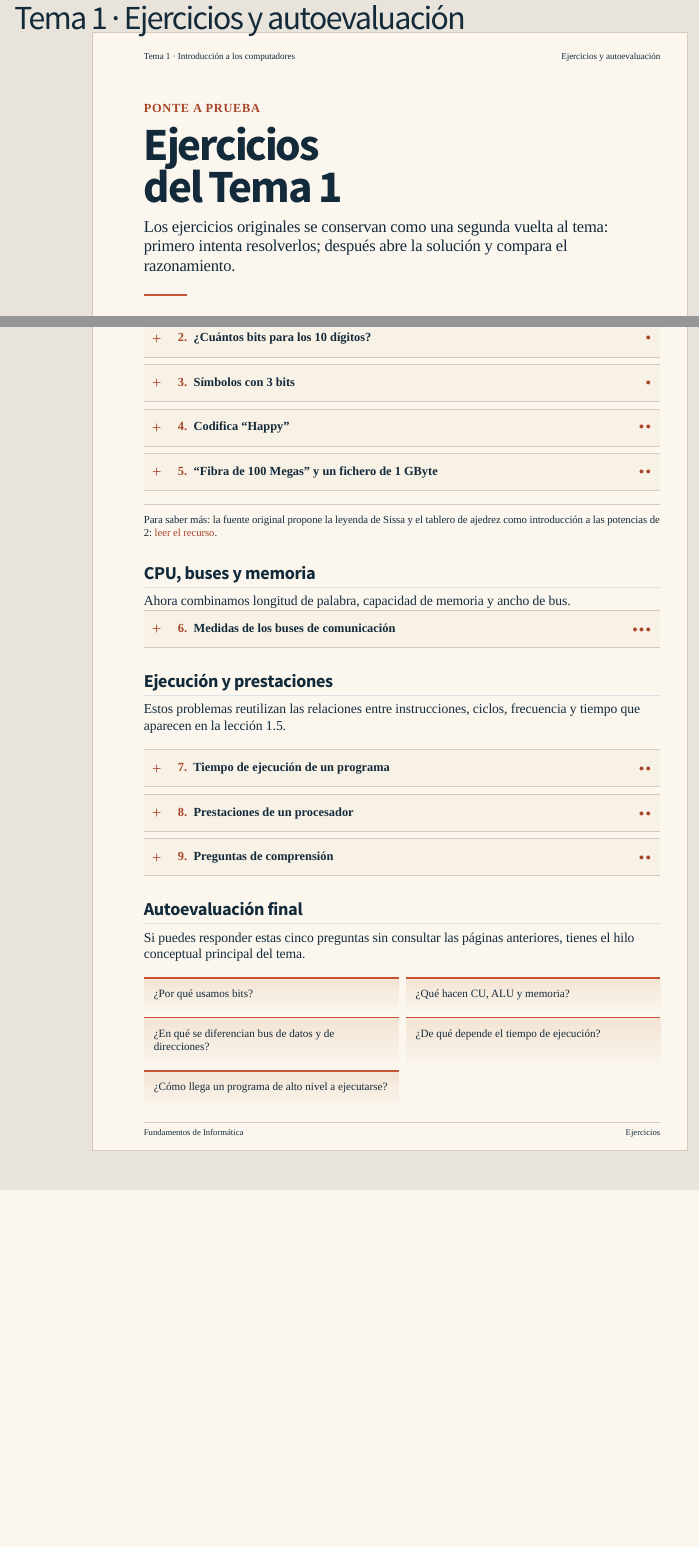
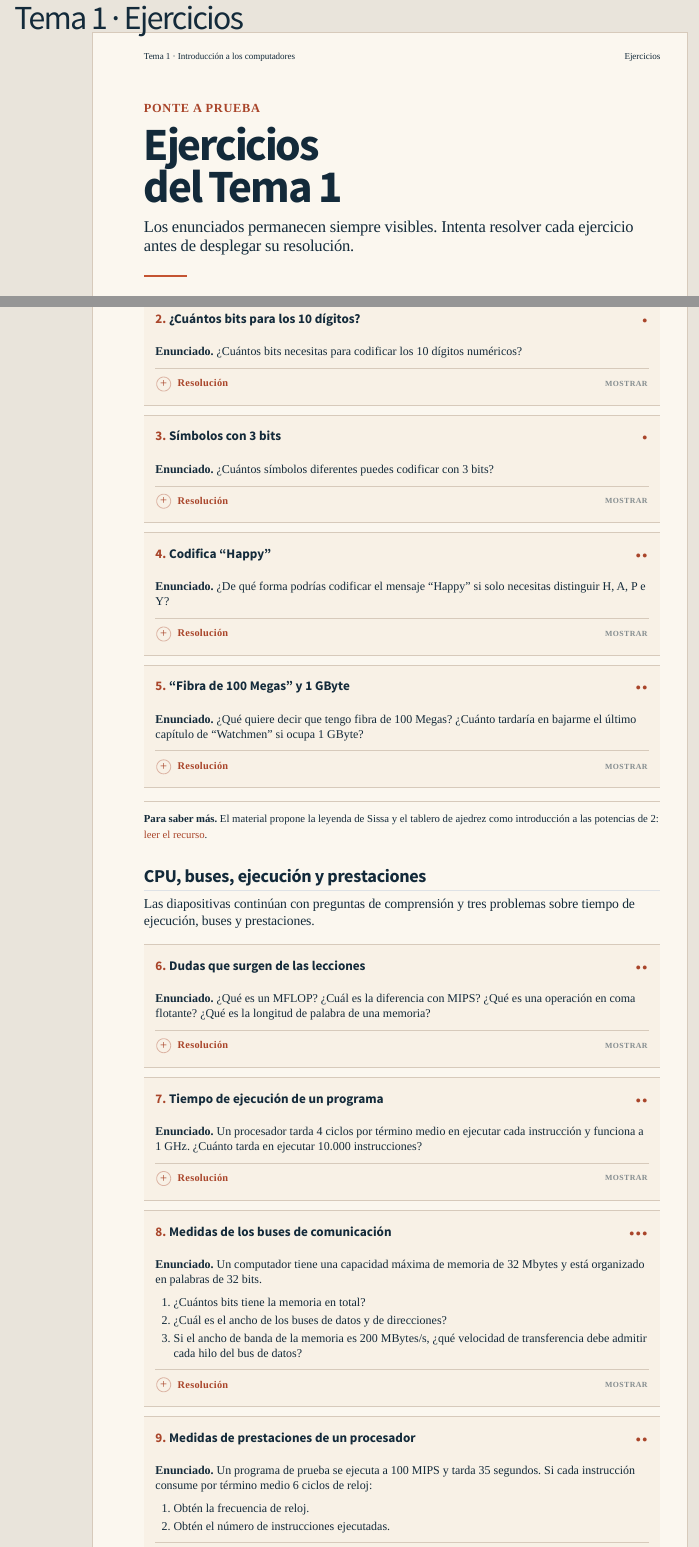
Before and after one commit to juanluck/fundamentos-informatica, a Quarto document (teoria/tema1/ejercicios.qmd): the page in a window 1100 px wide, from 80 px down, and a second part further down, joined at a grey line. Rendered offline with R 4.5, knitr and Pandoc in place of Quarto, with nearby package versions.

Commit message:
Align Tema 1 with source slides and reveal only exercise solutions

````diff
--- a/teoria/tema1/ejercicios.qmd
+++ b/teoria/tema1/ejercicios.qmd
@@ -1,19 +1,12 @@
 ---
-title: "Tema 1 · Ejercicios y autoevaluación"
+title: "Tema 1 · Ejercicios"
 sidebar: false
 page-navigation: false
 toc: false
 ---
 
-```{=html}
-<article class="sheet exercise-sheet" aria-label="Ejercicios y autoevaluación del Tema 1">
-  <header class="running-head"><span>Tema 1 · Introducción a los computadores</span><span>Ejercicios y autoevaluación</span></header>
+::::::: {.sheet .exercise-sheet}
 
-  <section class="opening">
-    <p class="kicker">PONTE A PRUEBA</p>
-    <h1>Ejercicios<br>del Tema 1</h1>
-    <p class="deck">Los ejercicios originales se conservan como una segunda vuelta al tema: primero intenta resolverlos; después abre la solución y compara el razonamiento.</p>
-    <div class="short-rule" aria-hidden="true"></div>
-  </section>
+:::::: {.running-head}
+Tema 1 · Introducción a los computadores
 
-  <section class="lesson-section">
@@ -22,19 +13,19 @@ toc: false
-    <div class="exercise-list">
-      <details class="exercise-item"><summary><span><b>1.</b> Potencias de 2 y logaritmos</span><em>●</em></summary><div class="exercise-body"><p>¿Cuáles son las potencias de 2? ¿Por qué son importantes en Informática? ¿Qué interpretación tienen los logaritmos en base 2?</p><div class="solution"><strong>Idea de solución</strong><p>Las potencias 2<sup>n</sup> cuentan cuántas combinaciones podemos formar con <em>n</em> bits. El logaritmo en base 2 responde a la pregunta inversa: cuántos bits necesitamos para alcanzar un número de posibilidades.</p></div></div></details>
+Ejercicios
+::::::
 
-      <details class="exercise-item"><summary><span><b>2.</b> ¿Cuántos bits para los 10 dígitos?</span><em>●</em></summary><div class="exercise-body"><p>¿Cuántos bits necesitas para codificar los 10 dígitos numéricos?</p><div class="solution"><strong>Solución</strong><p>Con 3 bits solo hay 2<sup>3</sup> = 8 combinaciones. Con 4 bits hay 2<sup>4</sup> = 16. Por tanto, necesitamos <strong>4 bits</strong>.</p></div></div></details>
+:::::: {.opening}
+::::: {.kicker}
+PONTE A PRUEBA
+:::::
 
-      <details class="exercise-item"><summary><span><b>3.</b> Símbolos con 3 bits</span><em>●</em></summary><div class="exercise-body"><p>¿Cuántos símbolos diferentes puedes codificar con 3 bits?</p><div class="solution"><strong>Solución</strong><p>2<sup>3</sup> = <strong>8 símbolos</strong>. Una asignación posible es 000→A, 001→B, 010→C, 011→D, 100→E, 101→F, 110→G y 111→H.</p></div></div></details>
+# Ejercicios<br>del Tema 1
 
-      <details class="exercise-item"><summary><span><b>4.</b> Codifica “Happy”</span><em>●●</em></summary><div class="exercise-body"><p>¿De qué forma podrías codificar el mensaje “Happy” si solo necesitas distinguir H, A, P e Y?</p><div class="solution"><strong>Una codificación posible, como en el material</strong><p>H→00, A→01, P→10, Y→11. Entonces HAPPY se representa como <strong>00 01 10 10 11</strong>.</p></div></div></details>
+::::: {.deck}
+Los enunciados permanecen siempre visibles. Intenta resolver cada ejercicio antes de desplegar su resolución.
+:::::
 
-      <details class="exercise-item"><summary><span><b>5.</b> “Fibra de 100 Megas” y un fichero de 1 GByte</span><em>●●</em></summary><div class="exercise-body"><p>¿Qué quiere decir que tengo fibra de 100 Megas? ¿Cuánto tardaría en descargar un fichero de 1 GByte a 100 Mbit/s?</p><div class="solution"><strong>Solución del material</strong><p>La velocidad es 100 Mbit/s. Un GByte contiene 8 Gbits. Aplicando tiempo = espacio / velocidad:</p><div class="solution-formula">t = 8 Gbits / 100 Mbit/s = <strong>80 s</strong></div></div></div></details>
-    </div>
-    <p class="resource-line">Para saber más: la fuente original propone la leyenda de Sissa y el tablero de ajedrez como introducción a las potencias de 2: <a href="https://matematicascercanas.com/2014/03/10/la-leyenda-del-tablero-de-ajedrez-y-los-granos-de-trigo/">leer el recurso</a>.</p>
-  </section>
+::::: {.short-rule}
+:::::
+::::::
 
-  <section class="lesson-section">
-    <h2>CPU, buses y memoria</h2>
-    <p>Ahora combinamos longitud de palabra, capacidad de memoria y ancho de bus.</p>
-    <details class="exercise-item"><summary><span><b>6.</b> Medidas de los buses de comunicación</span><em>●●●</em></summary><div class="exercise-body"><p>Un computador tiene una capacidad máxima de memoria de 32 Mbytes y está organizado en palabras de 32 bits.</p><ol><li>¿Cuántos bits tiene la memoria en total?</li><li>¿Cuál es el ancho de los buses de datos y de direcciones?</li><li>Si el ancho de banda de la memoria es 200 MBytes/s, ¿qué velocidad de transferencia debe admitir cada hilo del bus de datos?</li></ol><div class="solution"><strong>Solución</strong><p><b>a)</b> 32 Mbytes × 8 bits/byte = <strong>256 Mbits</strong>.</p><p><b>b)</b> El bus de datos tiene <strong>32 bits</strong>. Cada palabra ocupa 4 bytes; 32 Mbytes = 2<sup>25</sup> bytes y por tanto hay 2<sup>23</sup> palabras, de modo que el bus de direcciones necesita <strong>23 bits</strong>.</p><p><b>c)</b> 200 MBytes/s × 8 bits/byte repartidos entre 32 hilos = <strong>50 Mbit/s por hilo</strong>.</p></div></div></details>
-  </section>
+:::::: {.lesson-section}
@@ -41,6 +33 @@ toc: false
 
-  <section class="lesson-section">
-    <h2>Ejecución y prestaciones</h2>
-    <p>Estos problemas reutilizan las relaciones entre instrucciones, ciclos, frecuencia y tiempo que aparecen en la lección 1.5.</p>
-    <div class="exercise-list">
-      <details class="exercise-item"><summary><span><b>7.</b> Tiempo de ejecución de un programa</span><em>●●</em></summary><div class="exercise-body"><p>Un procesador tarda 4 ciclos por término medio en ejecutar cada instrucción y funciona a 1 GHz. ¿Cuánto tarda en ejecutar 10.000 instrucciones?</p><div class="solution"><strong>Solución</strong><div class="solution-formula">t = (10.000 × 4) / 10<sup>9</sup> s = <strong>40 μs</strong></div></div></div></details>
@@ -51,2 +37,0 @@ toc: false
-    </div>
-  </section>
@@ -53,9 +43,3 @@ toc: false
 
-  <section class="lesson-section selfcheck-section">
-    <h2>Autoevaluación final</h2>
-    <p>Si puedes responder estas cinco preguntas sin consultar las páginas anteriores, tienes el hilo conceptual principal del tema.</p>
-    <div class="selfcheck-grid"><span>¿Por qué usamos bits?</span><span>¿Qué hacen CU, ALU y memoria?</span><span>¿En qué se diferencian bus de datos y de direcciones?</span><span>¿De qué depende el tiempo de ejecución?</span><span>¿Cómo llega un programa de alto nivel a ejecutarse?</span></div>
-  </section>
+**Enunciado.** ¿Cuáles son las potencias de 2? ¿Por qué son importantes en Informática? ¿Qué interpretación tienen los logaritmos en base 2?
 
-  <footer class="running-foot"><span>Fundamentos de Informática</span><span>Ejercicios</span></footer>
-</article>
@@ -62,2 +54 @@ toc: false
 
-<nav class="lesson-nav" aria-label="Navegación del Tema 1"><a href="07-software.html">← Lección 1.7</a><a href="../../index.html">Índice del tema →</a></nav>
@@ -64,0 +57,124 @@ toc: false
+### 2. ¿Cuántos bits para los 10 dígitos?
+[●]{.exercise-difficulty}
+:::
+
+**Enunciado.** ¿Cuántos bits necesitas para codificar los 10 dígitos numéricos?
+
+<details class="exercise-solution">
+<summary>Resolución</summary>
+<div class="solution">
+<p>Con 3 bits solo hay 2<sup>3</sup> = 8 combinaciones, que no bastan. Con 4 bits hay 2<sup>4</sup> = 16. Por tanto, necesitamos <strong>4 bits</strong>.</p>
+</div>
+</details>
+::::
+
+:::: {.exercise-item}
+::: {.exercise-heading}
+### 3. Símbolos con 3 bits
+[●]{.exercise-difficulty}
+:::
+
+**Enunciado.** ¿Cuántos símbolos diferentes puedes codificar con 3 bits?
+
+<details class="exercise-solution">
+<summary>Resolución</summary>
+<div class="solution">
+<p>2<sup>3</sup> = <strong>8 símbolos</strong>. La asignación mostrada en el material es 000→A, 001→B, 010→C, 011→D, 100→E, 101→F, 110→G y 111→H.</p>
+</div>
+</details>
+::::
+
+:::: {.exercise-item}
+::: {.exercise-heading}
+### 4. Codifica “Happy”
+[●●]{.exercise-difficulty}
+:::
+
+**Enunciado.** ¿De qué forma podrías codificar el mensaje “Happy” si solo necesitas distinguir H, A, P e Y?
+
+<details class="exercise-solution">
+<summary>Resolución</summary>
+<div class="solution">
+<p>Una codificación posible, como en las diapositivas, es H→00, A→01, P→10 e Y→11. Entonces HAPPY se representa como <strong>00 01 10 10 11</strong>.</p>
+</div>
+</details>
+::::
+
+:::: {.exercise-item}
+::: {.exercise-heading}
+### 5. “Fibra de 100 Megas” y 1 GByte
+[●●]{.exercise-difficulty}
+:::
+
+**Enunciado.** ¿Qué quiere decir que tengo fibra de 100 Megas? ¿Cuánto tardaría en bajarme el último capítulo de “Watchmen” si ocupa 1 GByte?
+
+<details class="exercise-solution">
+<summary>Resolución</summary>
+<div class="solution">
+<p>En este contexto, 100 “Megas” significa 100 Mbit/s. Usando los prefijos decimales del SI, 1 GByte = 8 Gbit. Por tanto:</p>
+<div class="solution-formula">t = 8 Gbit / 100 Mbit/s = <strong>80 s</strong></div>
+</div>
+</details>
+::::
+
+:::::
+
+::: {.resource-line}
+**Para saber más.** El material propone la leyenda de Sissa y el tablero de ajedrez como introducción a las potencias de 2: [leer el recurso](https://matematicascercanas.com/2014/03/10/la-leyenda-del-tablero-de-ajedrez-y-los-granos-de-trigo/).
+:::
+::::::
+
+:::::: {.lesson-section}
+## CPU, buses, ejecución y prestaciones
+
+Las diapositivas continúan con preguntas de comprensión y tres problemas sobre tiempo de ejecución, buses y prestaciones.
+
+::::: {.exercise-list}
+
+:::: {.exercise-item}
+::: {.exercise-heading}
+### 6. Dudas que surgen de las lecciones
+[●●]{.exercise-difficulty}
+:::
+
+**Enunciado.** ¿Qué es un MFLOP? ¿Cuál es la diferencia con MIPS? ¿Qué es una operación en coma flotante? ¿Qué es la longitud de palabra de una memoria?
+
+<details class="exercise-solution">
+<summary>Resolución</summary>
+<div class="solution">
+<p>Como guía de comprobación: MIPS cuenta millones de instrucciones máquina por segundo; MFLOPS cuenta millones de operaciones en coma flotante por segundo. La longitud de palabra expresa cuántos bits forman una palabra de trabajo o transferencia en el modelo utilizado en el tema.</p>
+</div>
+</details>
+::::
+
+:::: {.exercise-item}
+::: {.exercise-heading}
+### 7. Tiempo de ejecución de un programa
+[●●]{.exercise-difficulty}
+:::
+
+**Enunciado.** Un procesador tarda 4 ciclos por término medio en ejecutar cada instrucción y funciona a 1 GHz. ¿Cuánto tarda en ejecutar 10.000 instrucciones?
+
+<details class="exercise-solution">
+<summary>Resolución</summary>
+<div class="solution">
+<div class="solution-formula">t = (10.000 × 4) / 10<sup>9</sup> s = <strong>40 μs</strong></div>
+</div>
+</details>
+::::
+
+:::: {.exercise-item}
+::: {.exercise-heading}
+### 8. Medidas de los buses de comunicación
+[●●●]{.exercise-difficulty}
+:::
+
+**Enunciado.** Un computador tiene una capacidad máxima de memoria de 32 Mbytes y está organizado en palabras de 32 bits.
+
+1. ¿Cuántos bits tiene la memoria en total?
+2. ¿Cuál es el ancho de los buses de datos y de direcciones?
+3. Si el ancho de banda de la memoria es 200 MBytes/s, ¿qué velocidad de transferencia debe admitir cada hilo del bus de datos?
+
+<details class="exercise-solution">
+<summary>Resolución</summary>
+<div class="solution">
@@ -64,0 +184,16 @@ toc: false
+</div>
+</details>
+::::
+
+:::: {.exercise-item}
+::: {.exercise-heading}
+### 9. Medidas de prestaciones de un procesador
+[●●]{.exercise-difficulty}
+:::
+
+**Enunciado.** Un programa de prueba se ejecuta a 100 MIPS y tarda 35 segundos. Si cada instrucción consume por término medio 6 ciclos de reloj:
+
+1. Obtén la frecuencia de reloj.
+2. Obtén el número de instrucciones ejecutadas.
+
+<details class="exercise-solution">
````
Also changed, not shown: styles/exercises.css (+31 -14 lines), styles/markdown-refactor.css (+29 -0 lines), teoria/tema1/02-representacion.qmd (+32 -2 lines), teoria/tema1/03-componentes.qmd (+1 -0 lines), teoria/tema1/04-comunicacion.qmd (+12 -9 lines), teoria/tema1/05-ejecucion.qmd (+6 -3 lines), teoria/tema1/ejercicios.qmd (50 more changed lines).
